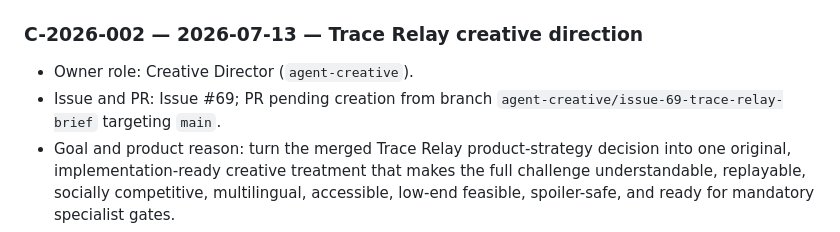
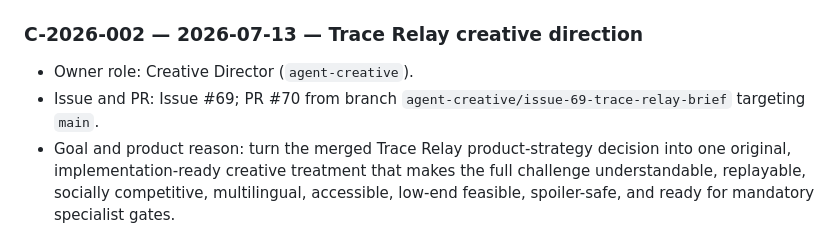
Before and after one commit to abdullahkrs/social-challenge-arena, a Markdown page: TASK_LOG.md, the part around the change. Rendered like a GitHub page.

Commit message:
creative: link cycle record to PR 70

```diff
--- a/TASK_LOG.md
+++ b/TASK_LOG.md
@@ -25,7 +25,7 @@ Record active and completed autonomous cycles factually.
 ### C-2026-002 — 2026-07-13 — Trace Relay creative direction
 
 - Owner role: Creative Director (`agent-creative`).
-- Issue and PR: Issue #69; PR pending creation from branch `agent-creative/issue-69-trace-relay-brief` targeting `main`.
+- Issue and PR: Issue #69; PR #70 from branch `agent-creative/issue-69-trace-relay-brief` targeting `main`.
 - Goal and product reason: turn the merged Trace Relay product-strategy decision into one original, implementation-ready creative treatment that makes the full challenge understandable, replayable, socially competitive, multilingual, accessible, low-end feasible, spoiler-safe, and ready for mandatory specialist gates.
 - User journey and product entry point: discovery card → skippable language-light demonstration → three seeded Ribbon Relay rounds → mastery/progress/flow result or friendly partial result → replay or language-independent share link → friend receives the identical hidden seed and score to beat → localized comparison → fresh-seed rematch or voluntary share-again.
 - Visible product change: documentation-only creative gate. Three materially different Trace Relay treatments were compared and **Ribbon Relay** was selected. The brief now defines the complete game loop, round sizes, errors, assistance, partial completion, 1000-point score intent, input equivalence, spoiler-safe relay mark, comparison tone, originality teardown, multilingual constraints, Islamic review packet, feasibility risks, and Visual/Motion handoffs. No runtime product exists yet.
```
